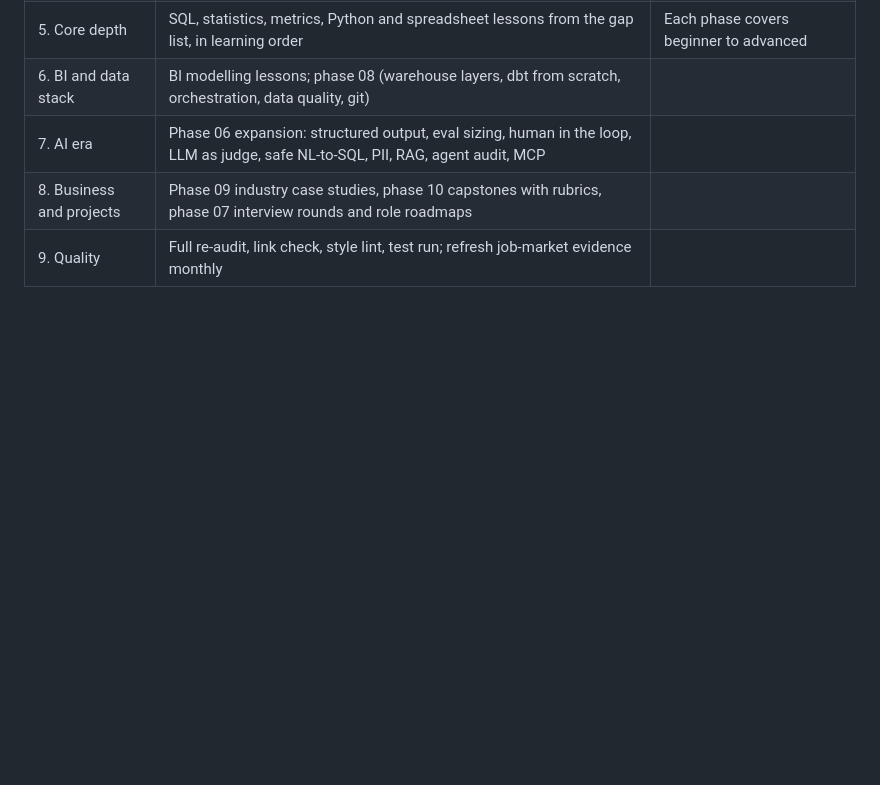
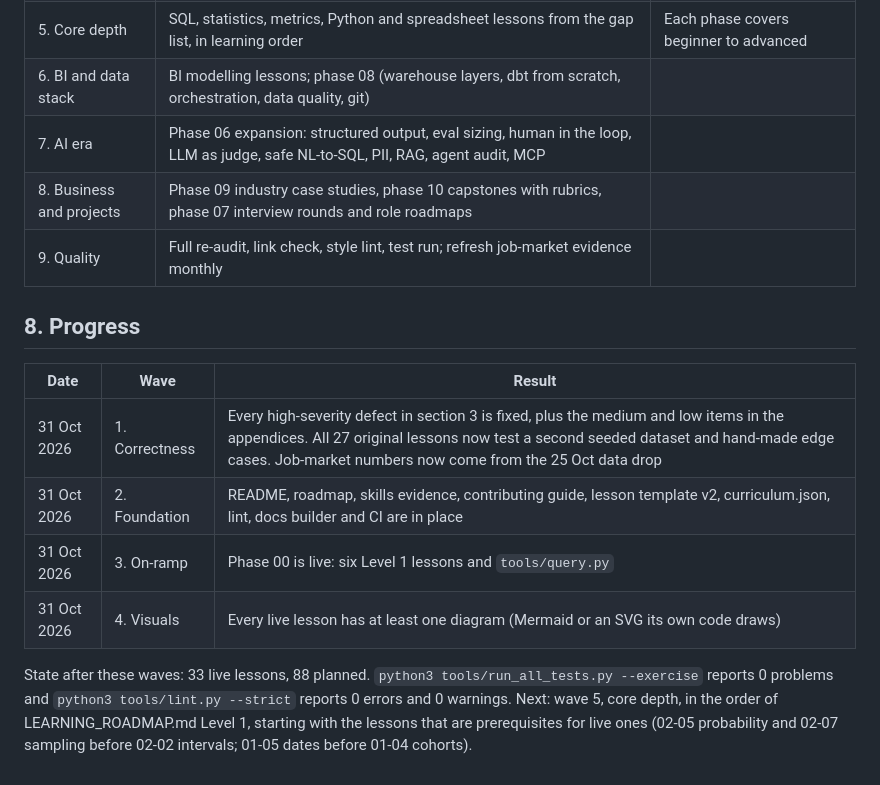
Before and after one commit to Ani19arya/analytics-from-scratch, a Markdown page: REPOSITORY_AUDIT.md, the part around the change. GitHub-like rendering; blank space fills up the shorter version.

Commit message:
Audit: record progress of waves 1 to 4
Co-Authored-By: Claude Opus 5.5 <noreply@anthropic.com>

```diff
--- a/REPOSITORY_AUDIT.md
+++ b/REPOSITORY_AUDIT.md
@@ -112,3 +112,14 @@ Little, because the course is a week old. Two framing updates:
 | 7. AI era | Phase 06 expansion: structured output, eval sizing, human in the loop, LLM as judge, safe NL-to-SQL, PII, RAG, agent audit, MCP | |
 | 8. Business and projects | Phase 09 industry case studies, phase 10 capstones with rubrics, phase 07 interview rounds and role roadmaps | |
 | 9. Quality | Full re-audit, link check, style lint, test run; refresh job-market evidence monthly | |
+
+## 8. Progress
+
+| Date | Wave | Result |
+|---|---|---|
+| 31 Oct 2026 | 1. Correctness | Every high-severity defect in section 3 is fixed, plus the medium and low items in the appendices. All 27 original lessons now test a second seeded dataset and hand-made edge cases. Job-market numbers now come from the 25 Oct data drop |
+| 31 Oct 2026 | 2. Foundation | README, roadmap, skills evidence, contributing guide, lesson template v2, curriculum.json, lint, docs builder and CI are in place |
+| 31 Oct 2026 | 3. On-ramp | Phase 00 is live: six Level 1 lessons and `tools/query.py` |
+| 31 Oct 2026 | 4. Visuals | Every live lesson has at least one diagram (Mermaid or an SVG its own code draws) |
+
+State after these waves: 33 live lessons, 88 planned. `python3 tools/run_all_tests.py --exercise` reports 0 problems and `python3 tools/lint.py --strict` reports 0 errors and 0 warnings. Next: wave 5, core depth, in the order of LEARNING_ROADMAP.md Level 1, starting with the lessons that are prerequisites for live ones (02-05 probability and 02-07 sampling before 02-02 intervals; 01-05 dates before 01-04 cohorts).
```
